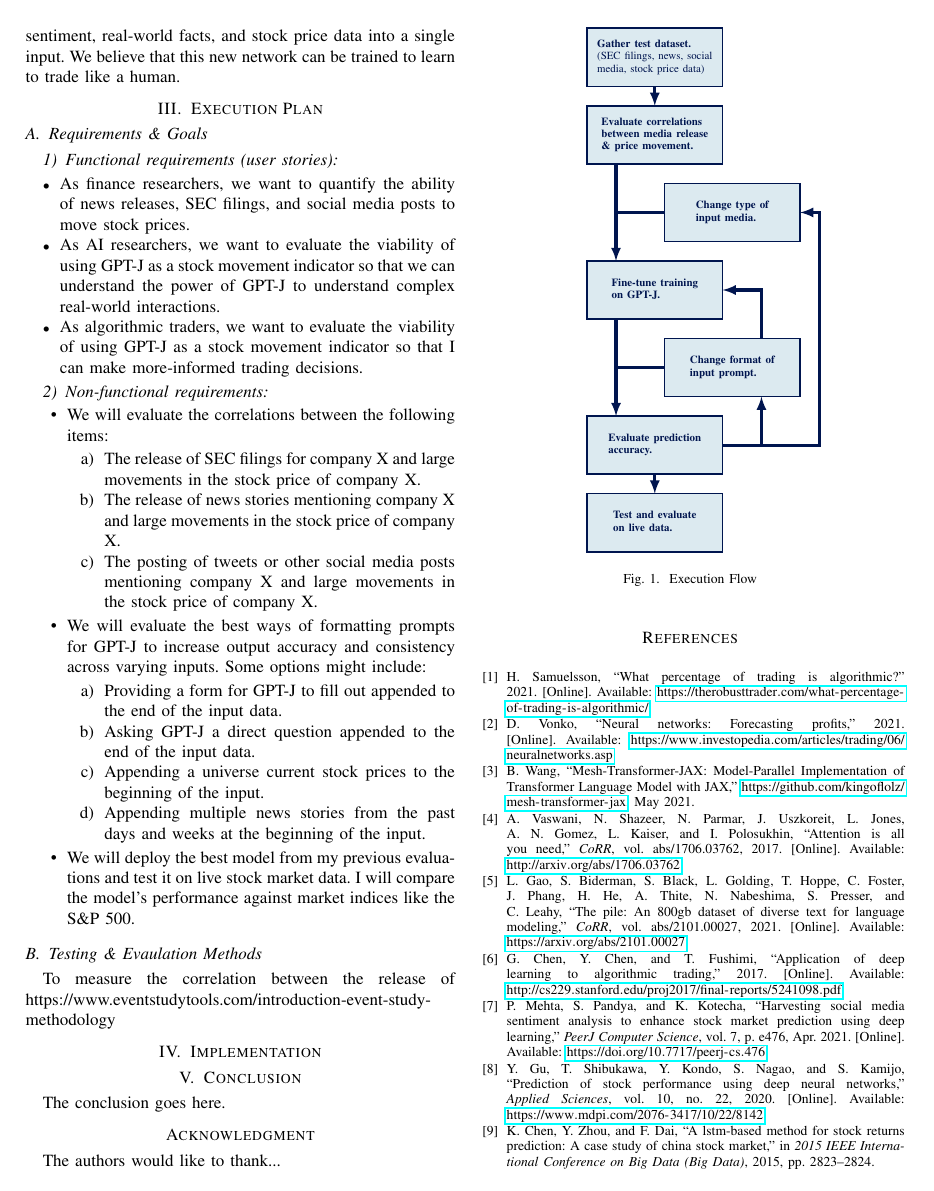
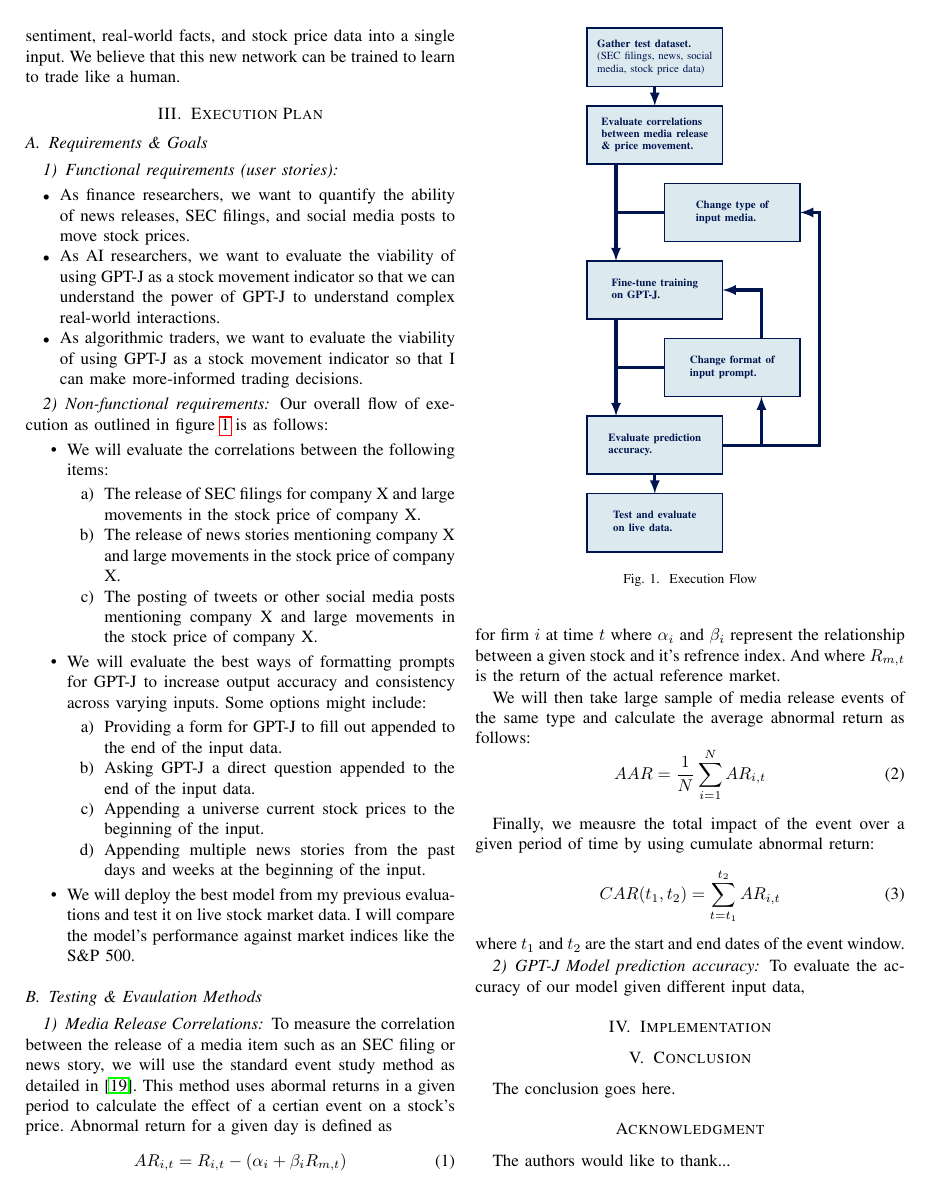
Before and after one commit to joelpeckham/seminarPaper, a LaTeX paper (paper.tex): page 2 of 3. Compiled offline with pdfLaTeX.

Commit message:
Added correlation math

```diff
--- a/paper.tex
+++ b/paper.tex
@@ -71,6 +71,7 @@ By our estimation, the vast majortity of previous works involving sentiment anal
 \item As algorithmic traders, we want to evaluate the viability of using GPT-J as a stock movement indicator so that I can make more-informed trading decisions.
 \end{itemize}
 \subsubsection{Non-functional requirements}
+Our overall flow of execution as outlined in figure \ref{fig:executionFlow} is as follows:
 \begin{enumerate}
     \item[•] We will evaluate the correlations between the following items:
     \begin{enumerate}
@@ -120,11 +121,28 @@ By our estimation, the vast majortity of previous works involving sentiment anal
     \end{tikzpicture}
     }
 \caption{Execution Flow}
+\label{fig:executionFlow}
 \end{figure}
 \subsection{Testing \& Evaulation Methods}
-To measure the correlation between the release of
-https://www.eventstudytools.com/introduction-event-study-methodology
+\subsubsection{Media Release Correlations}
+To measure the correlation between the release of a media item such as an SEC filing or news story, we will use the standard event study method as detailed in \cite{Neuhierl2010}. This method uses abormal returns in a given period to calculate the effect of a certian event on a stock's price. Abnormal return for a given day is defined as
+\begin{equation}
+    AR_{i,t}=R_{i,t}-(\alpha_i+\beta_i R_{m,t})
+\end{equation}
+for firm $i$ at time $t$ where $\alpha_i$ and $\beta_i$ represent the relationship between a given stock and it's refrence index. And where $R_{m,t}$ is the return of the actual reference market.
 
+We will then take large sample of media release events of the same type and calculate the average abnormal return as follows:
+\begin{equation}
+    AAR= \frac{1}{N} \sum\limits_{i=1}^{N}AR_{i,t}
+\end{equation}
+
+Finally, we meausre the total impact of the event over a given period of time by using cumulate abnormal return:
+\begin{equation}
+    CAR(t_1,t_2)=\sum\limits_{t=t_1}^{t_2} AR_{i,t}
+\end{equation}
+where $t_1$ and $t_2$ are the start and end dates of the event window.
+\subsubsection{GPT-J Model prediction accuracy}
+To evaluate the accuracy of our model given different input data,
 \section{Implementation}
 \section{Conclusion}
 The conclusion goes here.
```
Also changed, not shown: paper.pdf.
